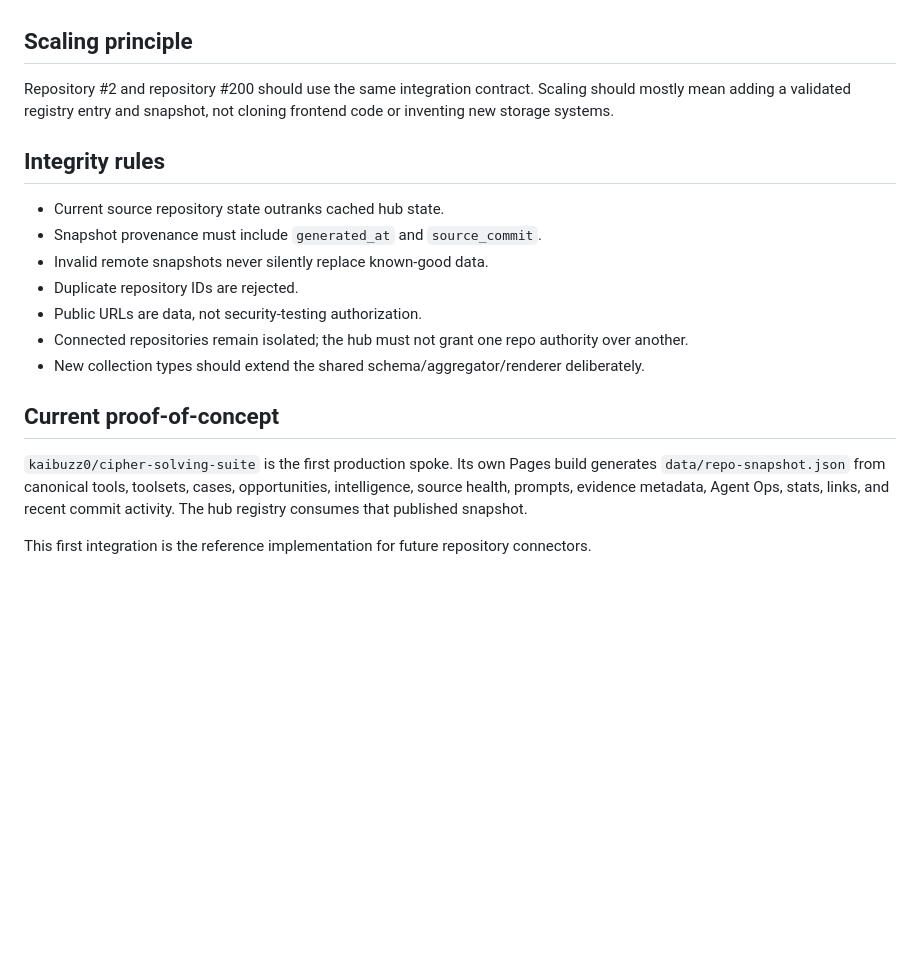
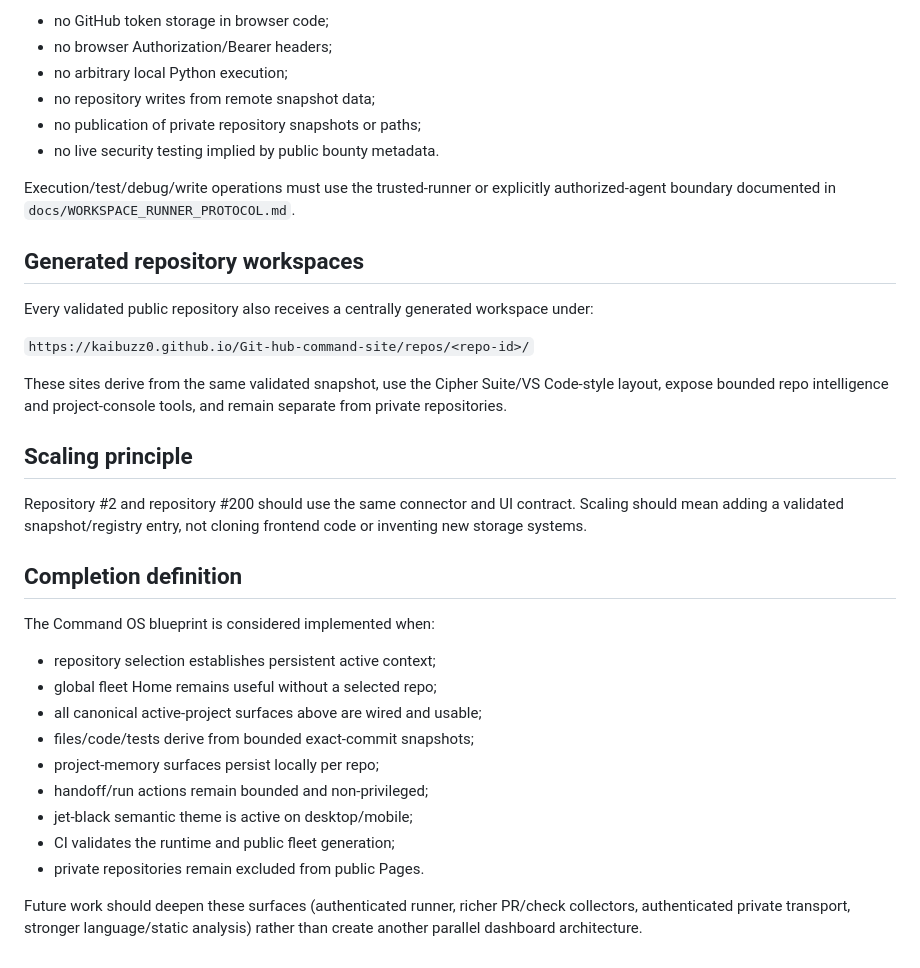
Before and after one commit to kaibuzz0/Git-hub-command-site, a Markdown page: docs/ARCHITECTURE_BLUEPRINT.md, the part around one of its changes. Rendered like a GitHub page; blank space fills up the shorter version.

```diff
--- a/docs/ARCHITECTURE_BLUEPRINT.md
+++ b/docs/ARCHITECTURE_BLUEPRINT.md
@@ -122,20 +113,36 @@ The web app should behave like a compact engineering workspace:
+- no GitHub token storage in browser code;
+- no browser Authorization/Bearer headers;
+- no arbitrary local Python execution;
+- no repository writes from remote snapshot data;
+- no publication of private repository snapshots or paths;
+- no live security testing implied by public bounty metadata.
+
+Execution/test/debug/write operations must use the trusted-runner or explicitly authorized-agent boundary documented in `docs/WORKSPACE_RUNNER_PROTOCOL.md`.
+
+## Generated repository workspaces
+
+Every validated public repository also receives a centrally generated workspace under:
+
+`https://kaibuzz0.github.io/Git-hub-command-site/repos/<repo-id>/`
+
+These sites derive from the same validated snapshot, use the Cipher Suite/VS Code-style layout, expose bounded repo intelligence and project-console tools, and remain separate from private repositories.
 
 ## Scaling principle
 
-Repository #2 and repository #200 should use the same integration contract. Scaling should mostly mean adding a validated registry entry and snapshot, not cloning frontend code or inventing new storage systems.
+Repository #2 and repository #200 should use the same connector and UI contract. Scaling should mean adding a validated snapshot/registry entry, not cloning frontend code or inventing new storage systems.
 
-## Integrity rules
+## Completion definition
 
-- Current source repository state outranks cached hub state.
-- Snapshot provenance must include `generated_at` and `source_commit`.
-- Invalid remote snapshots never silently replace known-good data.
-- Duplicate repository IDs are rejected.
-- Public URLs are data, not security-testing authorization.
-- Connected repositories remain isolated; the hub must not grant one repo authority over another.
-- New collection types should extend the shared schema/aggregator/renderer deliberately.
+The Command OS blueprint is considered implemented when:
 
-## Current proof-of-concept
+- repository selection establishes persistent active context;
+- global fleet Home remains useful without a selected repo;
+- all canonical active-project surfaces above are wired and usable;
+- files/code/tests derive from bounded exact-commit snapshots;
+- project-memory surfaces persist locally per repo;
+- handoff/run actions remain bounded and non-privileged;
+- jet-black semantic theme is active on desktop/mobile;
+- CI validates the runtime and public fleet generation;
+- private repositories remain excluded from public Pages.
 
-`kaibuzz0/cipher-solving-suite` is the first production spoke. Its own Pages build generates `data/repo-snapshot.json` from canonical tools, toolsets, cases, opportunities, intelligence, source health, prompts, evidence metadata, Agent Ops, stats, links, and recent commit activity. The hub registry consumes that published snapshot.
-
-This first integration is the reference implementation for future repository connectors.
+Future work should deepen these surfaces (authenticated runner, richer PR/check collectors, authenticated private transport, stronger language/static analysis) rather than create another parallel dashboard architecture.
```
Also changed, not shown: other parts of docs/ARCHITECTURE_BLUEPRINT.md (+82 -91 lines).
